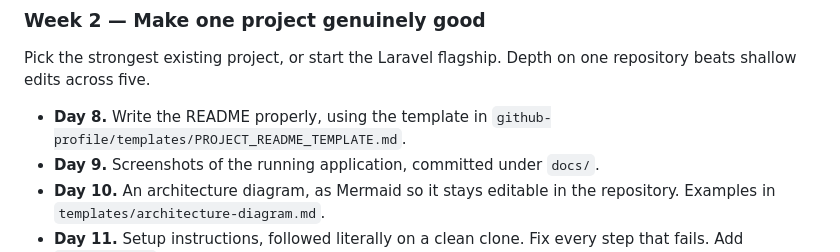
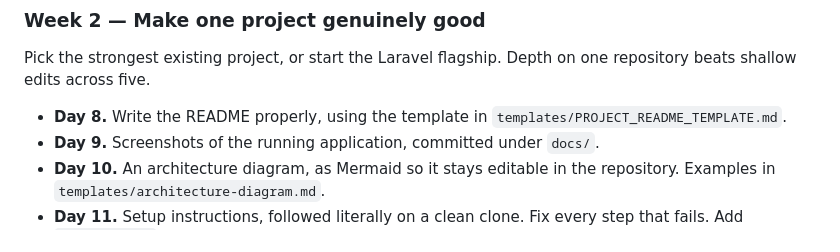
Before and after one commit to daudmabena/daudmabena.github.io, a Markdown page: github-profile/PROFILE_STRATEGY.md, the part around the change. GitHub-like rendering.

Commit message:
Correct banner placeholder wording and template path reference
Co-authored-by: daudmabena1 <daudmabena1@gmail.com>

```diff
--- a/github-profile/PROFILE_STRATEGY.md
+++ b/github-profile/PROFILE_STRATEGY.md
@@ -396,7 +396,7 @@ Pick the strongest existing project, or start the Laravel flagship. Depth on one
 repository beats shallow edits across five.
 
 - **Day 8.** Write the README properly, using the template in
-  `github-profile/templates/PROJECT_README_TEMPLATE.md`.
+  `templates/PROJECT_README_TEMPLATE.md`.
 - **Day 9.** Screenshots of the running application, committed under `docs/`.
 - **Day 10.** An architecture diagram, as Mermaid so it stays editable in the
   repository. Examples in `templates/architecture-diagram.md`.
```
Also changed, not shown: github-profile/README.md (+1 -1 lines).
